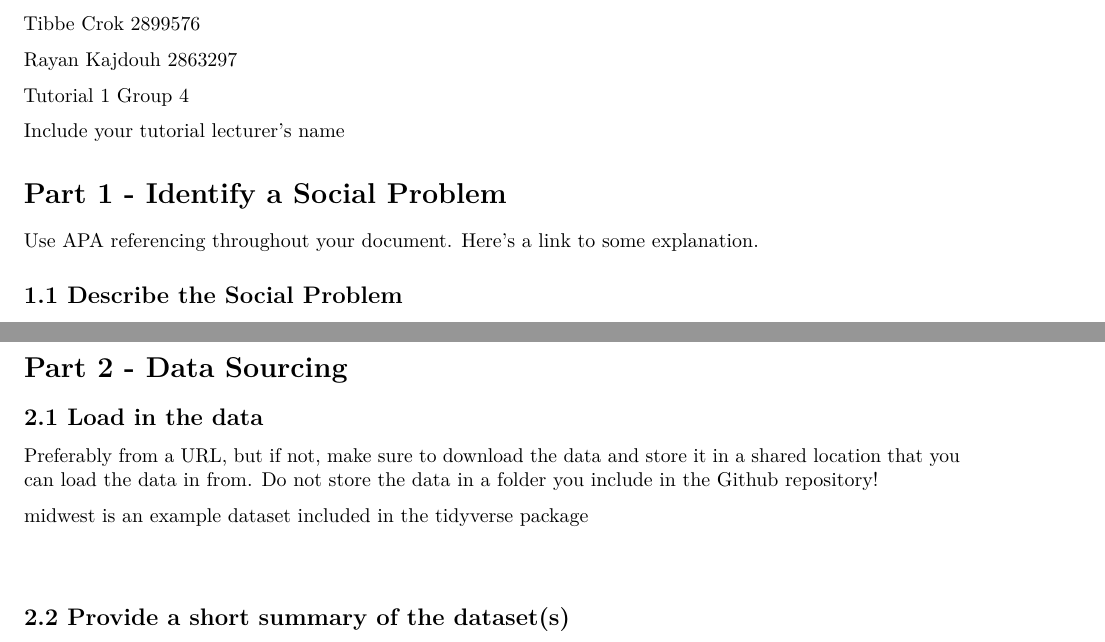
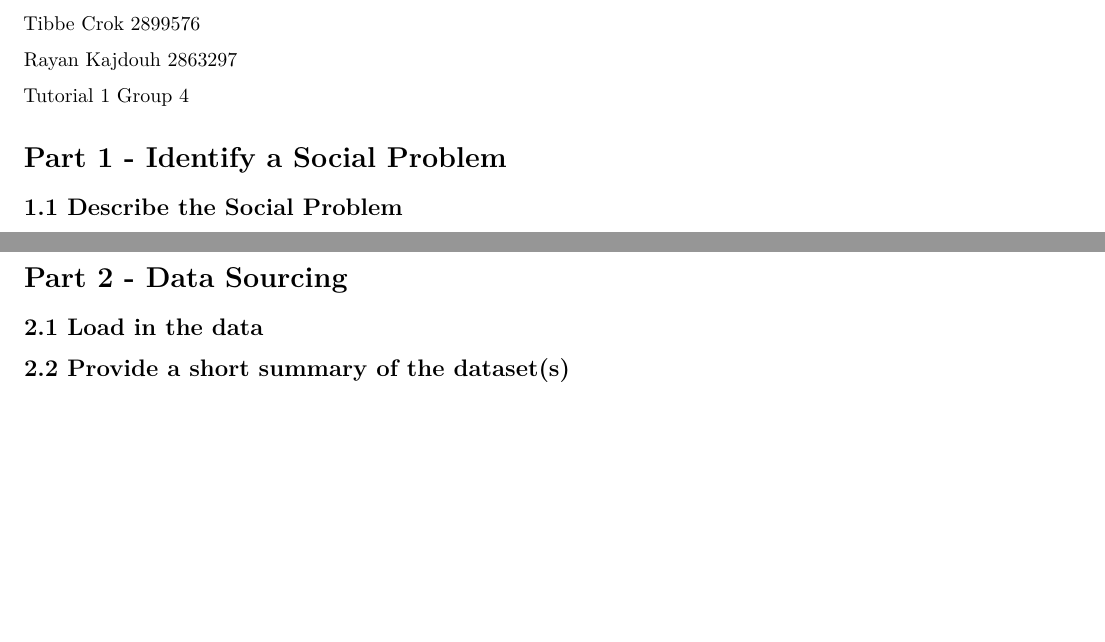
Before and after one commit to Wouter1334/programming4econ_groepje4, an R Markdown document (Template_Assignment.Rmd): two parts of pages 1 and 2 of 5, joined at a grey line, cut so that both start at the same text, the shorter picture padded with empty space. Rendered offline with R 4.5, knitr and Pandoc, then LaTeX, with nearby package versions; some code elsewhere in the file could not run offline.

Commit message:
Update Template_Assignment.Rmd

````diff
--- a/Template_Assignment.Rmd
+++ b/Template_Assignment.Rmd
@@ -37,11 +37,7 @@ Rayan Kajdouh 2863297
 
 Tutorial 1 Group 4
 
-Include your tutorial lecturer's name
-
 # Part 1 - Identify a Social Problem
-
-Use APA referencing throughout your document. [Here's a link to some explanation.](https://www.mendeley.com/guides/apa-citation-guide/)
 
 ## 1.1 Describe the Social Problem
 
@@ -56,11 +52,6 @@ This issue has become increasingly relevant due to rising housing costs, inflati
 # Part 2 - Data Sourcing
 
 ## 2.1 Load in the data
-
-Preferably from a URL, but if not, make sure to download the data and store it in a shared location that you can load the data in from. Do not store the data in a folder you include in the Github repository!
-
-midwest is an example dataset included in the tidyverse package\
-\
 
 ```{r include=FALSE}
 library(readxl)
````
